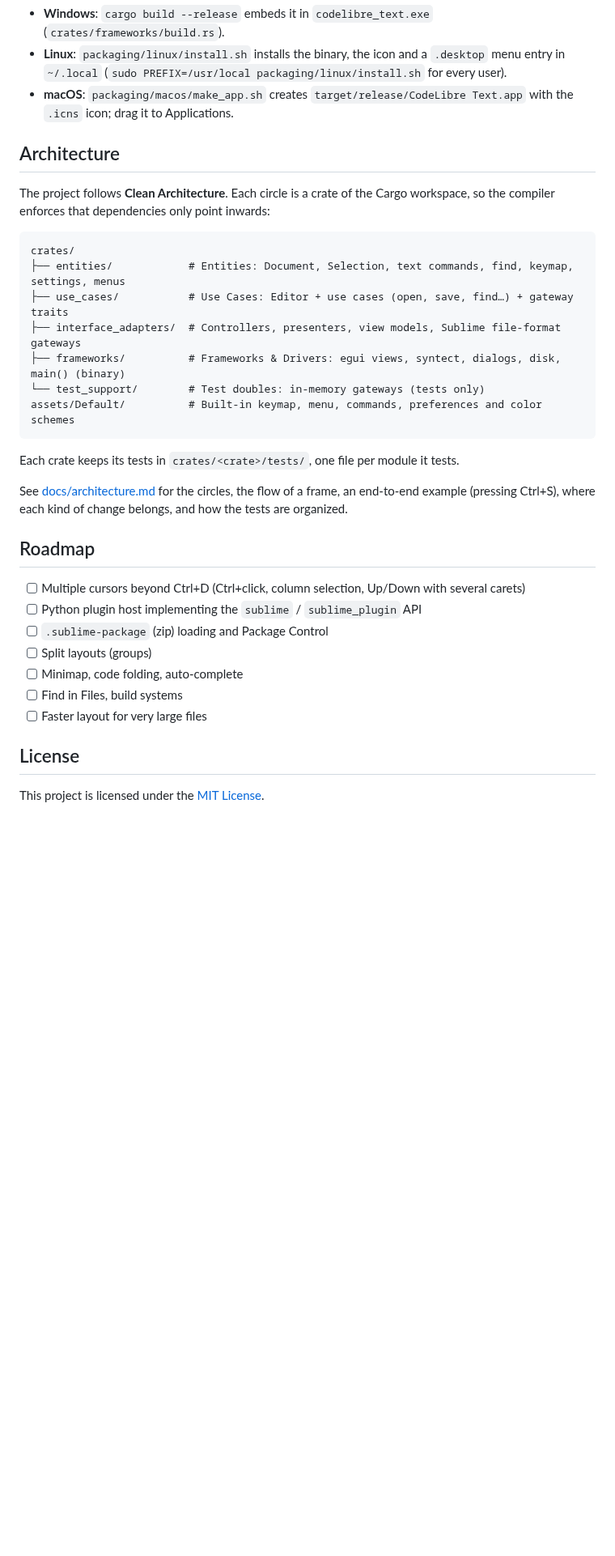
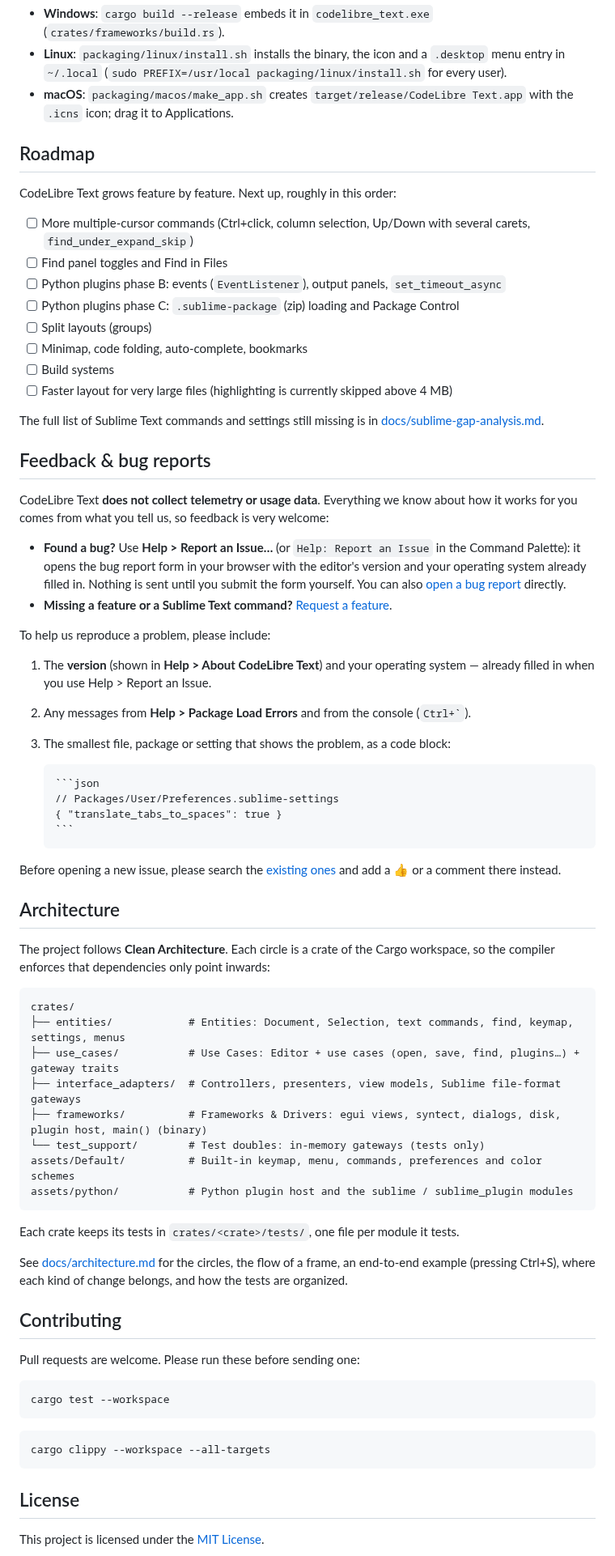
Before and after one commit to oscarchacon/codelibre_text, a Markdown page: README.md, the part around one of its changes. Shown at 81% size. Drawn GitHub-style; blank space fills up the shorter version.

Commit message:
feat: add issue reporting and URL opening functionality, enhance README and documentation

`````diff
--- a/README.md
+++ b/README.md
@@ -92,6 +126,50 @@ also needs it where it shows installed applications:
 - **macOS**: `packaging/macos/make_app.sh` creates `target/release/CodeLibre Text.app` with the
   `.icns` icon; drag it to Applications.
 
+## Roadmap
+
+CodeLibre Text grows feature by feature. Next up, roughly in this order:
+
+- [ ] More multiple-cursor commands (Ctrl+click, column selection, Up/Down with several carets, `find_under_expand_skip`)
+- [ ] Find panel toggles and Find in Files
+- [ ] Python plugins phase B: events (`EventListener`), output panels, `set_timeout_async`
+- [ ] Python plugins phase C: `.sublime-package` (zip) loading and Package Control
+- [ ] Split layouts (groups)
+- [ ] Minimap, code folding, auto-complete, bookmarks
+- [ ] Build systems
+- [ ] Faster layout for very large files (highlighting is currently skipped above 4 MB)
+
+The full list of Sublime Text commands and settings still missing is in
+[docs/sublime-gap-analysis.md](docs/sublime-gap-analysis.md).
+
+## Feedback & bug reports
+
+CodeLibre Text **does not collect telemetry or usage data**. Everything we know about how it works
+for you comes from what you tell us, so feedback is very welcome:
+
+- **Found a bug?** Use **Help > Report an Issue…** (or `Help: Report an Issue` in the Command Palette):
+  it opens the bug report form in your browser with the editor's version and your operating system
+  already filled in. Nothing is sent until you submit the form yourself. You can also
+  [open a bug report](https://github.com/oscarchacon/codelibre_text/issues/new?template=bug_report.yml) directly.
+- **Missing a feature or a Sublime Text command?** [Request a feature](https://github.com/oscarchacon/codelibre_text/issues/new?template=feature_request.yml).
+
+To help us reproduce a problem, please include:
+
+1. The **version** (shown in **Help > About CodeLibre Text**) and your operating system — already
+   filled in when you use Help > Report an Issue.
+2. Any messages from **Help > Package Load Errors** and from the console (`` Ctrl+` ``).
+3. The smallest file, package or setting that shows the problem, as a code block:
+
+   ````markdown
+   ```json
+   // Packages/User/Preferences.sublime-settings
+   { "translate_tabs_to_spaces": true }
+   ```
+   ````
+
+Before opening a new issue, please search the [existing ones](https://github.com/oscarchacon/codelibre_text/issues)
+and add a 👍 or a comment there instead.
+
 ## Architecture
 
 The project follows **Clean Architecture**. Each circle is a crate of the Cargo workspace, so the
@@ -100,11 +178,12 @@ compiler enforces that dependencies only point inwards:
 ```
 crates/
 ├── entities/            # Entities: Document, Selection, text commands, find, keymap, settings, menus
-├── use_cases/           # Use Cases: Editor + use cases (open, save, find…) + gateway traits
+├── use_cases/           # Use Cases: Editor + use cases (open, save, find, plugins…) + gateway traits
 ├── interface_adapters/  # Controllers, presenters, view models, Sublime file-format gateways
-├── frameworks/          # Frameworks & Drivers: egui views, syntect, dialogs, disk, main() (binary)
+├── frameworks/          # Frameworks & Drivers: egui views, syntect, dialogs, disk, plugin host, main() (binary)
 └── test_support/        # Test doubles: in-memory gateways (tests only)
 assets/Default/          # Built-in keymap, menu, commands, preferences and color schemes
+assets/python/           # Python plugin host and the sublime / sublime_plugin modules
 ```
 
 Each crate keeps its tests in `crates/<crate>/tests/`, one file per module it tests.
@@ -113,15 +192,17 @@ See [docs/architecture.md](docs/architecture.md) for the circles, the flow of a
 end-to-end example (pressing Ctrl+S), where each kind of change belongs, and how the tests are
 organized.
 
-## Roadmap
+## Contributing
 
-- [ ] Multiple cursors beyond Ctrl+D (Ctrl+click, column selection, Up/Down with several carets)
-- [ ] Python plugin host implementing the `sublime` / `sublime_plugin` API
-- [ ] `.sublime-package` (zip) loading and Package Control
-- [ ] Split layouts (groups)
-- [ ] Minimap, code folding, auto-complete
-- [ ] Find in Files, build systems
-- [ ] Faster layout for very large files
+Pull requests are welcome. Please run these before sending one:
+
+```bash
+cargo test --workspace
+```
+
+```bash
+cargo clippy --workspace --all-targets
+```
 
 ## License
 
`````
Also changed, not shown: other parts of README.md (+49 -15 lines), docs/sublime-gap-analysis.md (+2 -2 lines), docs/sublime-native-commands.md (+3 -3 lines), docs/images/logo.png (added), 13 other files.
